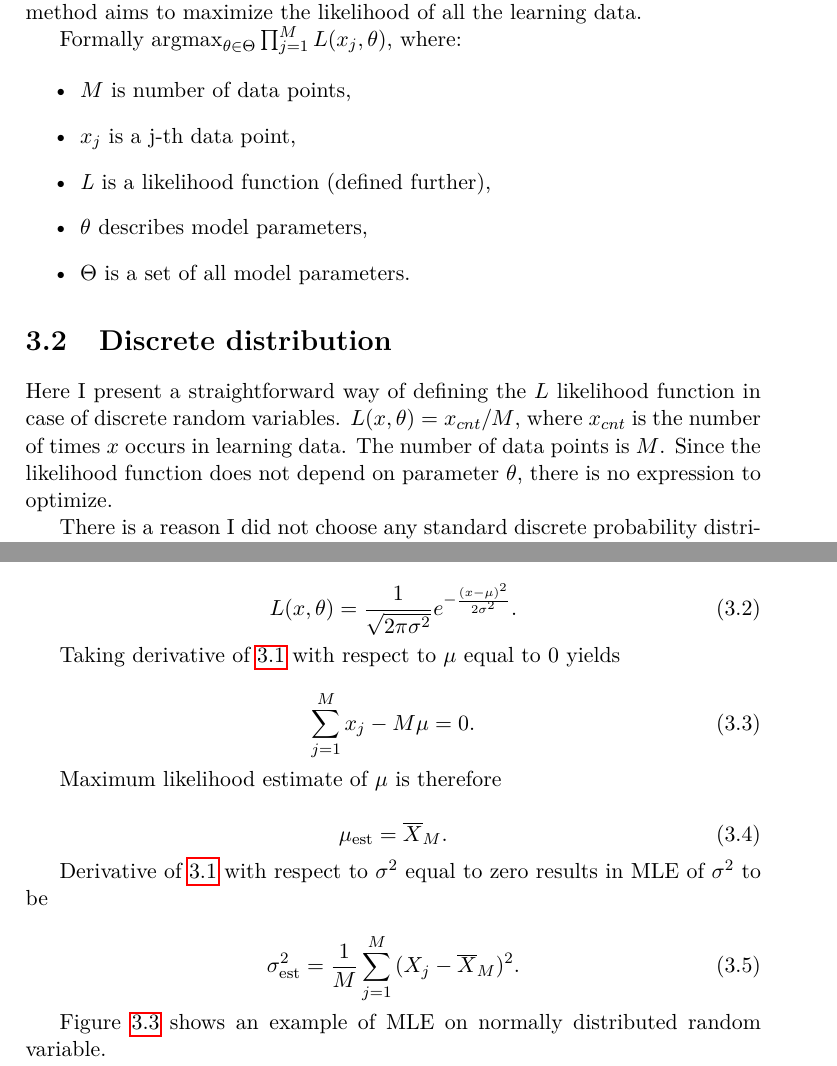
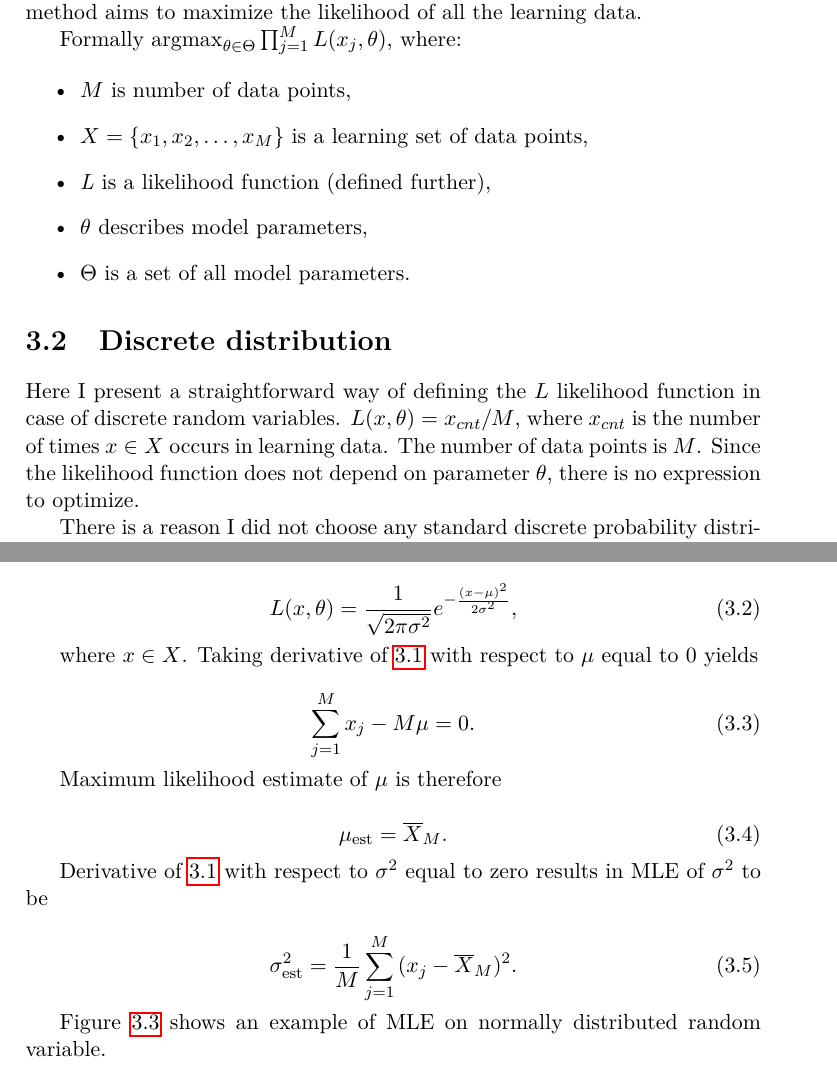
Before and after one commit to lucivpav/bachelors-thesis, a LaTeX thesis (Pavel Lučivňák BP.tex): two parts of pages 23 and 25 of 51, joined at a grey line, cut so that both start at the same text. Compiled offline with pdfLaTeX.

Commit message:
improve MLE

```diff
--- a/Pavel Lučivňák BP.tex
+++ b/Pavel Lučivňák BP.tex
@@ -128,7 +128,7 @@ Formally $\argmax_{\theta \in \Theta} \prod_{j=1}^{M} L(x_j, \theta)$, where:
 \begin{itemize}
 
 \item $M$ is number of data points,
-\item $x_j$ is a j-th data point,
+\item $X = \{x_1, x_2, \dots, x_M\}$ is a learning set of data points,
 \item \emph{L} is a likelihood function (defined further),
 \item $\theta$ describes model parameters,
 \item $\Theta$ is a set of all model parameters.
@@ -137,7 +137,7 @@ Formally $\argmax_{\theta \in \Theta} \prod_{j=1}^{M} L(x_j, \theta)$, where:
 
 \section{Discrete distribution}
 
-Here I present a straightforward way of defining the $L$ likelihood function in case of discrete random variables. $L(x,\theta) = x_{cnt} / M$, where $x_{cnt}$ is the number of times $x$ occurs in learning data. The number of data points is $M$. Since the likelihood function does not depend on parameter $\theta$, there is no expression to optimize.
+Here I present a straightforward way of defining the $L$ likelihood function in case of discrete random variables. $L(x,\theta) = x_{cnt} / M$, where $x_{cnt}$ is the number of times $x \in X$ occurs in learning data. The number of data points is $M$. Since the likelihood function does not depend on parameter $\theta$, there is no expression to optimize.
 
 There is a reason I did not choose any standard discrete probability distribution to define $L$. The random variable does not have to be \textbf Z, nor \textbf N. In fact it can be any abstract object, such as an animal. A type, where comparison between two objects doesn't make sense. Therefore, it wouldn't make sense to assign non zero probability to values that are not specified in learning phase.
 
@@ -176,10 +176,10 @@ Normal distribution is defined by $\theta = \{\mu, \sigma^2\}$. The goal is to f
 In case of Gaussian distribution, the likelihood function $L$ is defined by
 
 \begin{equation}
-L(x, \theta) = \frac{1}{\sqrt{2 \pi \sigma^2}}e^{-\frac{(x-\mu)^2}{2 \sigma^2}}.
+L(x, \theta) = \frac{1}{\sqrt{2 \pi \sigma^2}}e^{-\frac{(x-\mu)^2}{2 \sigma^2}},
 \end{equation}
 
-Taking derivative of \ref{eq:gaussian_mle_prod} with respect to $\mu$ equal to 0 yields
+where $x \in X$. Taking derivative of \ref{eq:gaussian_mle_prod} with respect to $\mu$ equal to 0 yields
 
 \begin{equation}
 \sum_{j=1}^{M}{x_j - M \mu} = 0.
@@ -194,7 +194,7 @@ Maximum likelihood estimate of $\mu$ is therefore
 Derivative of \ref{eq:gaussian_mle_prod} with respect to $\sigma^2$ equal to zero results in MLE of $\sigma^2$ to be
 
 \begin{equation}
-\sigma^2_{\text{est}} = \frac{1}{M} \sum_{j=1}^{M} {(X_j-\overline X_M)^2}.
+\sigma^2_{\text{est}} = \frac{1}{M} \sum_{j=1}^{M} {(x_j-\overline X_M)^2}.
 \end{equation}
 
 Figure \ref{fig:normal_mle} shows an example of MLE on normally distributed random variable.
```
Also changed, not shown: Pavel Lučivňák BP.pdf.
